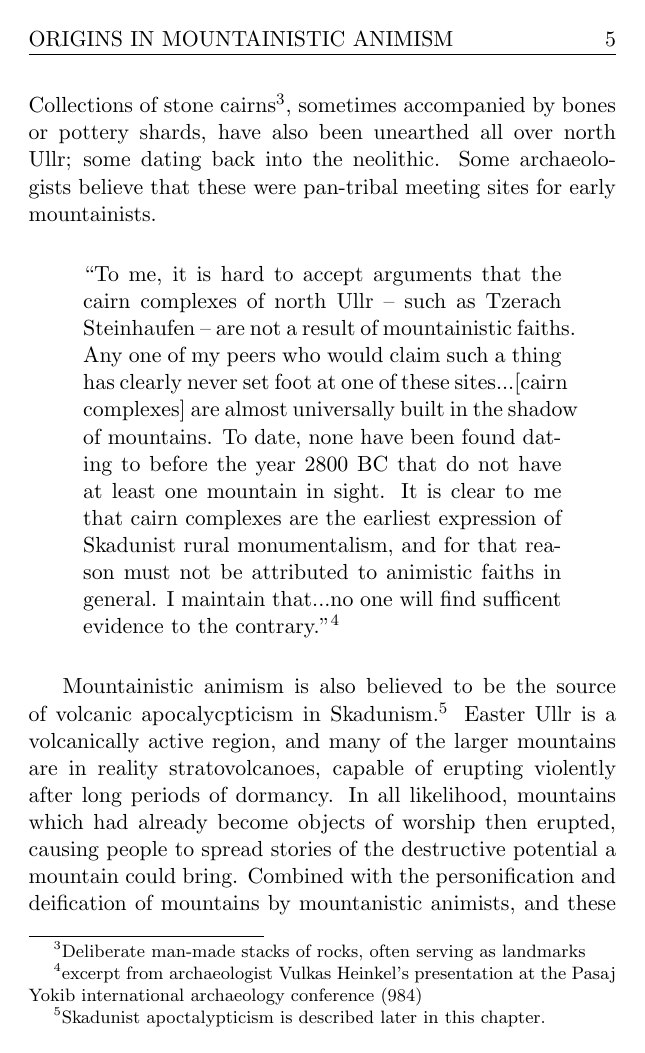
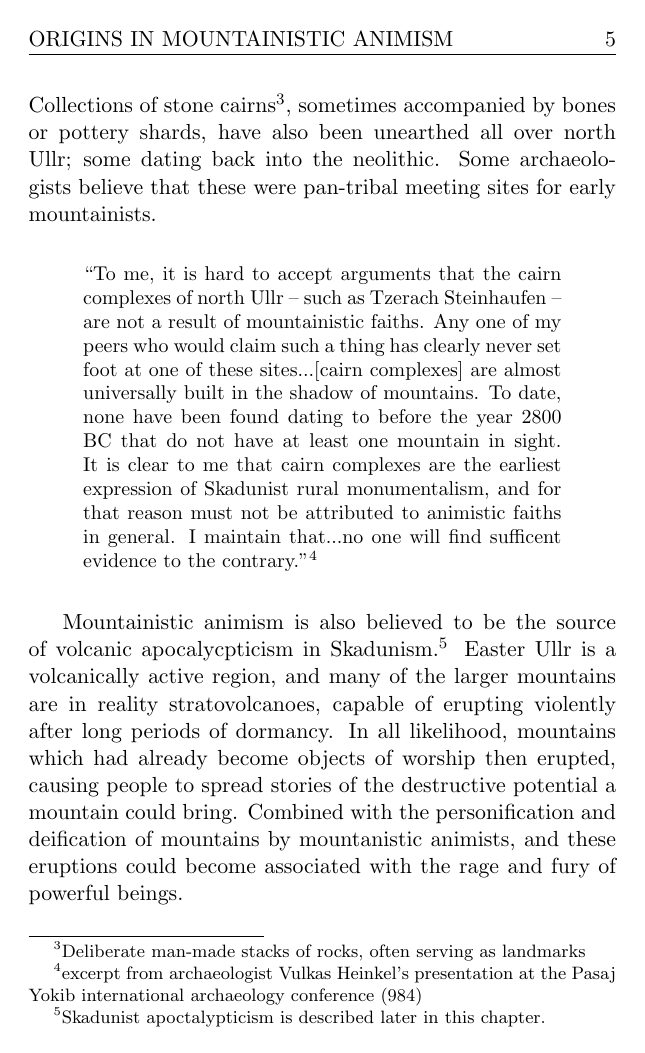
Before and after one commit to no-eight/maruk-hist, a LaTeX thesis (history.tex): page 13 of 29. Compiled offline with pdfLaTeX.

Commit message:
test of new gitignore

```diff
--- a/history.tex
+++ b/history.tex
@@ -46,6 +46,9 @@
 	%\fancyhead[LO,RE]{\thepage}
 }
 
+\usepackage{relsize,etoolbox}% http://ctan.org/pkg/{relsize,etoolbox}
+\AtBeginEnvironment{quote}{\small}
+
 \usepackage{sectsty}
 	\chapternumberfont{\LARGE}
 	\chaptertitlefont{\huge}
```
Also changed, not shown: history.tex (1 more changed lines).
